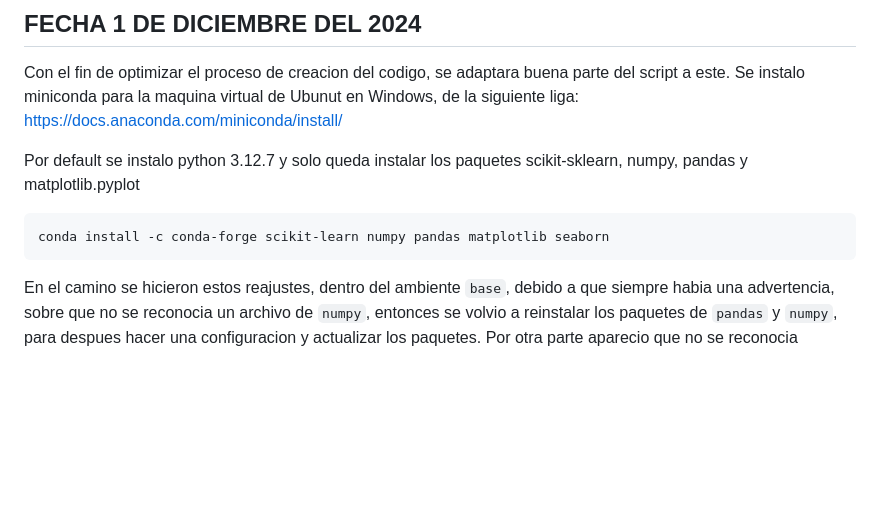
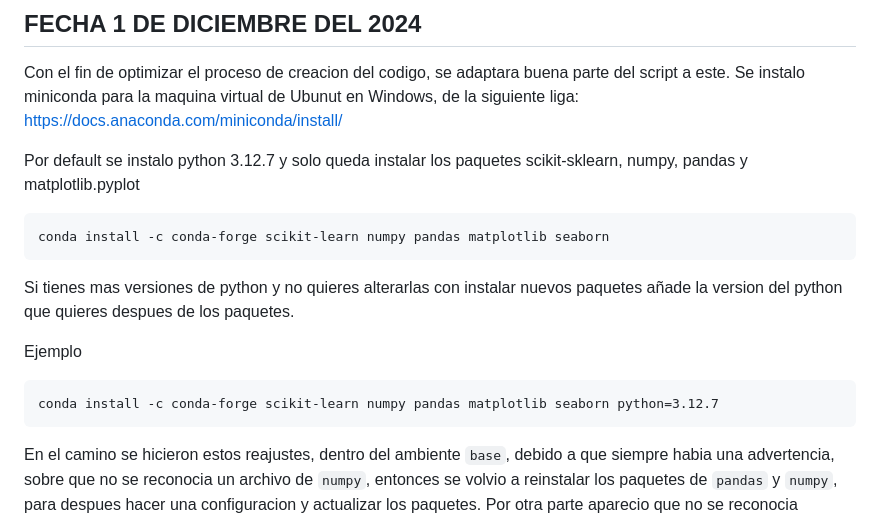
Before and after one commit to Marcos0Ramirez/Pseudomnas_Bitacora, a Markdown page: RandomForestClassifier/README.md, the part around the change. Rendered like a GitHub page; blank space fills up the shorter version.

````diff
--- a/RandomForestClassifier/README.md
+++ b/RandomForestClassifier/README.md
@@ -8,6 +8,13 @@ Se instalo miniconda para la maquina virtual de Ubunut en Windows, de la siguien
 Por default se instalo python 3.12.7 y solo queda instalar los paquetes scikit-sklearn, numpy, pandas y matplotlib.pyplot
 ```
 conda install -c conda-forge scikit-learn numpy pandas matplotlib seaborn
+```
+
+Si tienes mas versiones de python y no quieres alterarlas con instalar nuevos paquetes añade la version del python que quieres despues de los paquetes.
+
+Ejemplo
+```
+conda install -c conda-forge scikit-learn numpy pandas matplotlib seaborn python=3.12.7
 ```
 En el camino se hicieron estos reajustes, dentro del ambiente `base`, debido a que siempre habia una advertencia, sobre que no se reconocia un archivo de `numpy`, entonces se volvio a reinstalar los paquetes de `pandas` y `numpy`, para despues hacer una configuracion y actualizar los paquetes. Por otra parte aparecio que no se reconocia correctamente el paquete `pyexpat` y por tanto se volvio a forzar su instalacion y funciono.
 ```
````
